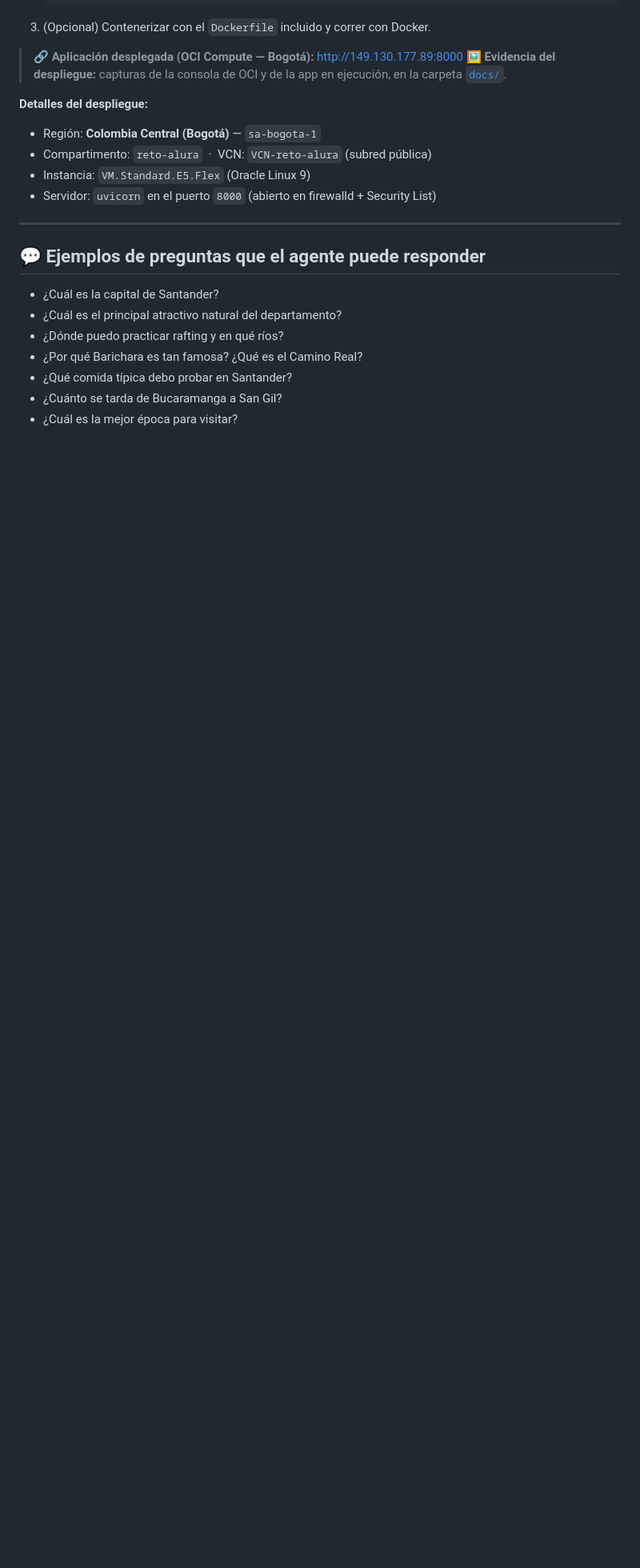
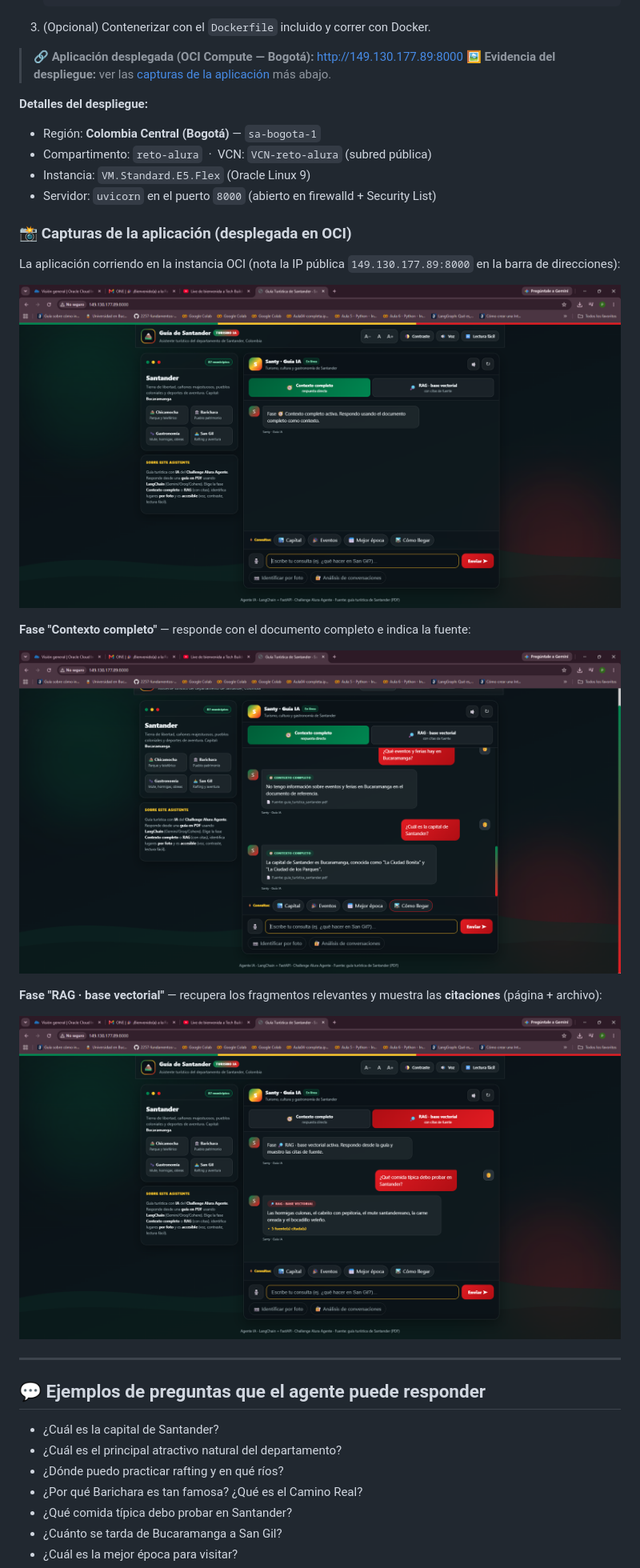
Before and after one commit to AndrewCarvajal97/agente-turistico-santander, a Markdown page: README.md, the part around the change. Shown: that part at 80% size. Drawn GitHub-style; pictures changed too: docs/app-contexto-completo.png (added), docs/app-interfaz.png (added), docs/app-rag-citaciones.png (added); blank space fills up the shorter version.

Commit message:
docs: capturas de la app desplegada en OCI y seccion en el README
- app-interfaz.png: interfaz del agente (frontend tricolor) corriendo en 149.130.177.89:8000
- app-contexto-completo.png: fase Contexto completo respondiendo la capital, con fuente
- app-rag-citaciones.png: fase RAG mostrando la respuesta con citaciones (pagina + fuente)
- nueva seccion "Capturas de la aplicacion" como evidencia del deploy en OCI

```diff
--- a/README.md
+++ b/README.md
@@ -221,14 +221,27 @@ se consumen por API, por lo que basta con definir la clave del proveedor elegido
 3. (Opcional) Contenerizar con el `Dockerfile` incluido y correr con Docker.
 
 > 🔗 **Aplicación desplegada (OCI Compute — Bogotá):** http://149.130.177.89:8000
-> 🖼️ **Evidencia del despliegue:** capturas de la consola de OCI y de la app en
-> ejecución, en la carpeta [`docs/`](docs/).
+> 🖼️ **Evidencia del despliegue:** ver las [capturas de la aplicación](#-capturas-de-la-aplicación-desplegada-en-oci) más abajo.
 
 **Detalles del despliegue:**
 - Región: **Colombia Central (Bogotá)** — `sa-bogota-1`
 - Compartimento: `reto-alura` &nbsp;·&nbsp; VCN: `VCN-reto-alura` (subred pública)
 - Instancia: `VM.Standard.E5.Flex` (Oracle Linux 9)
 - Servidor: `uvicorn` en el puerto `8000` (abierto en firewalld + Security List)
+
+### 📸 Capturas de la aplicación (desplegada en OCI)
+
+La aplicación corriendo en la instancia OCI (nota la IP pública `149.130.177.89:8000` en la barra de direcciones):
+
+![Interfaz del agente turístico de Santander](docs/app-interfaz.png)
+
+**Fase "Contexto completo"** — responde con el documento completo e indica la fuente:
+
+![Fase contexto completo respondiendo la capital de Santander](docs/app-contexto-completo.png)
+
+**Fase "RAG · base vectorial"** — recupera los fragmentos relevantes y muestra las **citaciones** (página + archivo):
+
+![Fase RAG con citaciones de la guía](docs/app-rag-citaciones.png)
 
 ---
 
```
